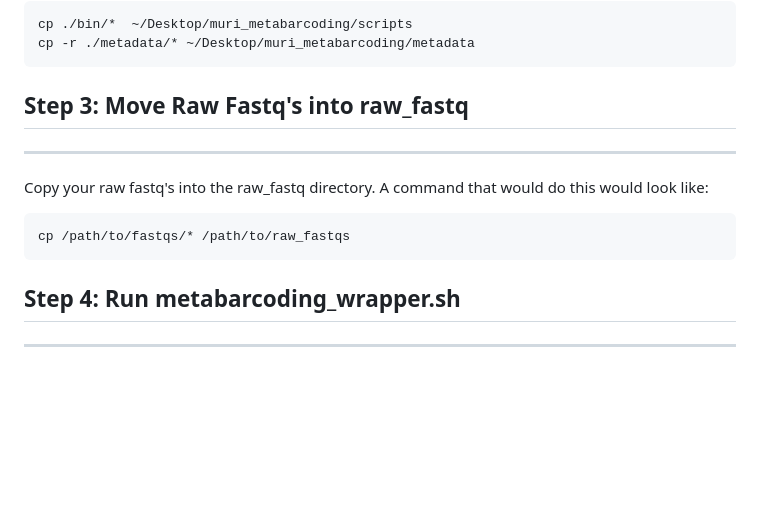
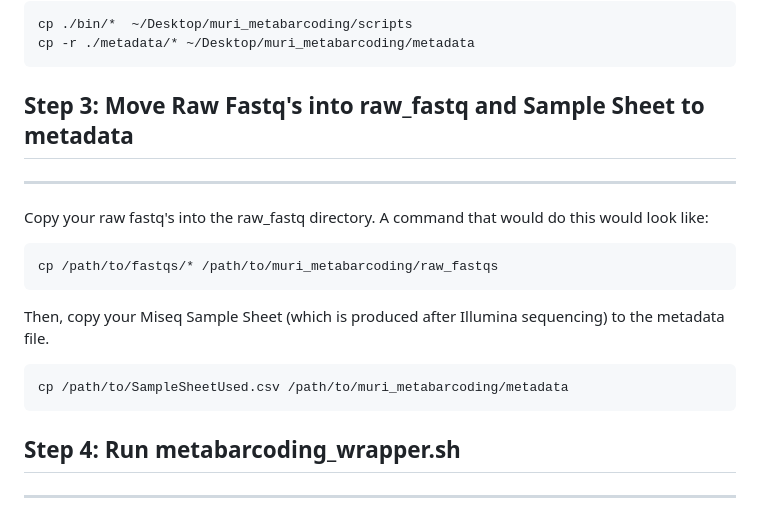
Before and after one commit to MMARINeDNA/metabarcoding_QAQC_pipeline, a Markdown page: README.md, the part around the change. GitHub-like rendering; blank space fills up the shorter version.

Commit message:
added need to use SampleSheetUsed.csv to readme

````diff
--- a/README.md
+++ b/README.md
@@ -47,12 +47,16 @@ cp ./bin/*  ~/Desktop/muri_metabarcoding/scripts
 cp -r ./metadata/* ~/Desktop/muri_metabarcoding/metadata
 ```
 
-## Step 3: Move Raw Fastq's into raw_fastq
+## Step 3: Move Raw Fastq's into raw_fastq and Sample Sheet to metadata
 ---
 Copy your raw fastq's into the raw_fastq directory.  A command that would do this would look like:
 
 ```
-cp /path/to/fastqs/* /path/to/raw_fastqs
+cp /path/to/fastqs/* /path/to/muri_metabarcoding/raw_fastqs
+```
+Then, copy your Miseq Sample Sheet (which is produced after Illumina sequencing) to the metadata file.
+```
+cp /path/to/SampleSheetUsed.csv /path/to/muri_metabarcoding/metadata
 ```
 
 ## Step 4: Run metabarcoding_wrapper.sh
````
